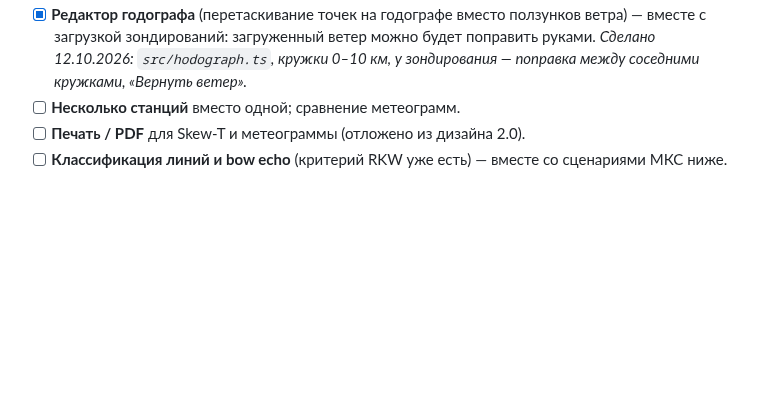
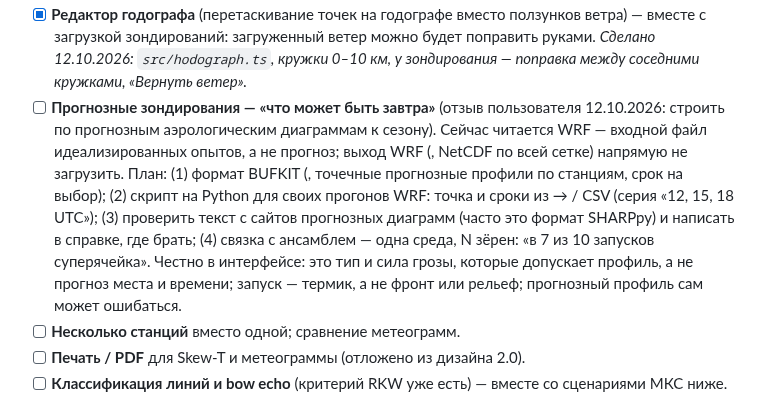
Before and after one commit to Bandananor/MeteoLAB, a Markdown page: roadmap.markdown, the part around the change. GitHub-like rendering; blank space fills up the shorter version.

Commit message:
Roadmap: forecast soundings — BUFKIT, a wrfout column script, sources, with the ensemble
Co-Authored-By: Claude Opus 5.5 <noreply@anthropic.com>
Claude-Session: https://claude.ai/code/session_01QzdZ7UiUTtEXci6ZHYFxQD

```diff
--- a/roadmap.markdown
+++ b/roadmap.markdown
@@ -113,6 +113,14 @@ MeteoLab 2.0.0 вышел 11.10.2026: честная физика, провер
 - [x] **Редактор годографа** (перетаскивание точек на годографе вместо ползунков ветра) — вместе с загрузкой
       зондирований: загруженный ветер можно будет поправить руками. *Сделано 12.10.2026: `src/hodograph.ts`, кружки
       0–10 км, у зондирования — поправка между соседними кружками, «Вернуть ветер».*
+- [ ] **Прогнозные зондирования — «что может быть завтра»** (отзыв пользователя 12.10.2026: строить по прогнозным
+      аэрологическим диаграммам к сезону). Сейчас читается  WRF — входной файл идеализированных опытов,
+      а не прогноз; выход WRF (, NetCDF по всей сетке) напрямую не загрузить. План: (1) формат BUFKIT (,
+      точечные прогнозные профили по станциям, срок на выбор); (2) скрипт на Python для своих прогонов WRF: точка и
+      сроки из  →  / CSV (серия «12, 15, 18 UTC»); (3) проверить текст с сайтов прогнозных
+      диаграмм (часто это формат SHARPpy) и написать в справке, где брать; (4) связка с ансамблем — одна среда, N зёрен:
+      «в 7 из 10 запусков суперячейка». Честно в интерфейсе: это тип и сила грозы, которые допускает профиль, а не
+      прогноз места и времени; запуск — термик, а не фронт или рельеф; прогнозный профиль сам может ошибаться.
 - [ ] **Несколько станций** вместо одной; сравнение метеограмм.
 - [ ] **Печать / PDF** для Skew-T и метеограммы (отложено из дизайна 2.0).
 - [ ] **Классификация линий и bow echo** (критерий RKW уже есть) — вместе со сценариями МКС ниже.
```
